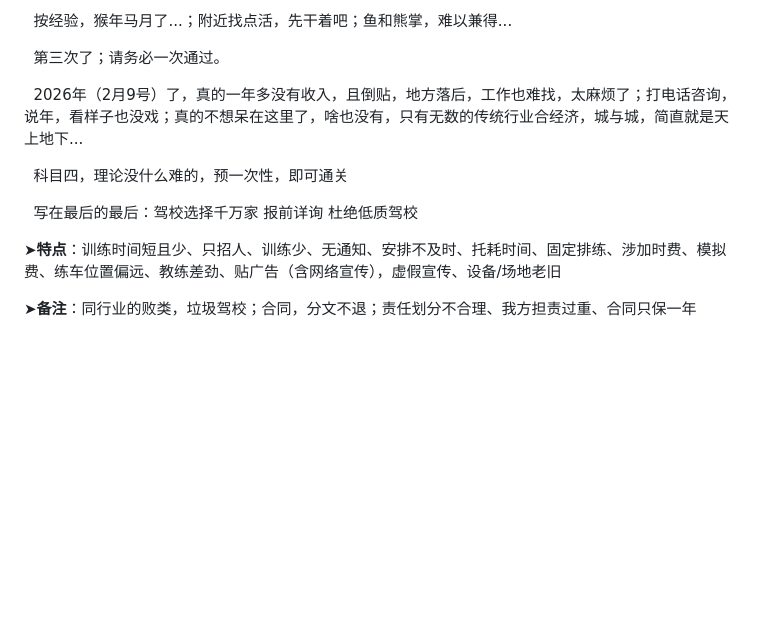
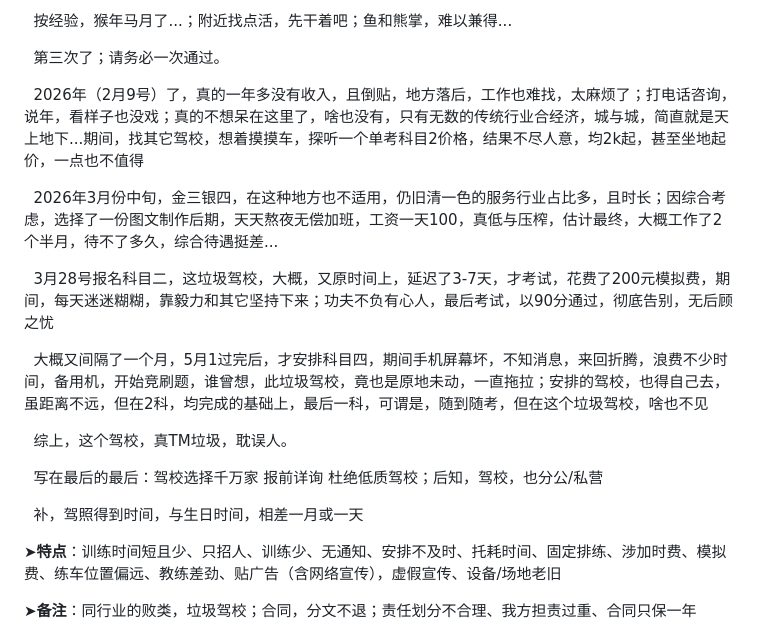
Before and after one commit to 3road/3road.github.io, a Markdown page: README.md, the part around the change. GitHub-like rendering; blank space fills up the shorter version.

Commit message:
Revise README with driving school experiences
Updated personal experiences and opinions regarding driving school and training.

```diff
--- a/README.md
+++ b/README.md
@@ -110,11 +110,19 @@ https://www.dt.gov.cn/dtszf/bumdth/202311/2b2cb06668bc4d82a24e3c7f66c4ecc6.shtml
 
 &nbsp;&nbsp;第三次了；请务必一次通过。
 
-&nbsp;&nbsp;2026年（2月9号）了，真的一年多没有收入，且倒贴，地方落后，工作也难找，太麻烦了；打电话咨询，说年，看样子也没戏；真的不想呆在这里了，啥也没有，只有无数的传统行业合经济，城与城，简直就是天上地下...
+&nbsp;&nbsp;2026年（2月9号）了，真的一年多没有收入，且倒贴，地方落后，工作也难找，太麻烦了；打电话咨询，说年，看样子也没戏；真的不想呆在这里了，啥也没有，只有无数的传统行业合经济，城与城，简直就是天上地下...期间，找其它驾校，想着摸摸车，探听一个单考科目2价格，结果不尽人意，均2k起，甚至坐地起价，一点也不值得
 
-&nbsp;&nbsp;科目四，理论没什么难的，预一次性，即可通关
+&nbsp;&nbsp;2026年3月份中旬，金三银四，在这种地方也不适用，仍旧清一色的服务行业占比多，且时长；因综合考虑，选择了一份图文制作后期，天天熬夜无偿加班，工资一天100，真低与压榨，估计最终，大概工作了2个半月，待不了多久，综合待遇挺差...
 
-&nbsp;&nbsp;写在最后的最后：驾校选择千万家  报前详询  杜绝低质驾校
+&nbsp;&nbsp;3月28号报名科目二，这垃圾驾校，大概，又原时间上，延迟了3-7天，才考试，花费了200元模拟费，期间，每天迷迷糊糊，靠毅力和其它坚持下来；功夫不负有心人，最后考试，以90分通过，彻底告别，无后顾之忧
+
+&nbsp;&nbsp;大概又间隔了一个月，5月1过完后，才安排科目四，期间手机屏幕坏，不知消息，来回折腾，浪费不少时间，备用机，开始竞刷题，谁曾想，此垃圾驾校，竟也是原地未动，一直拖拉；安排的驾校，也得自己去，虽距离不远，但在2科，均完成的基础上，最后一科，可谓是，随到随考，但在这个垃圾驾校，啥也不见
+
+&nbsp;&nbsp;综上，这个驾校，真TM垃圾，耽误人。
+
+&nbsp;&nbsp;写在最后的最后：驾校选择千万家  报前详询  杜绝低质驾校；后知，驾校，也分公/私营
+
+&nbsp;&nbsp;补，驾照得到时间，与生日时间，相差一月或一天
 
 **➤特点**：训练时间短且少、只招人、训练少、无通知、安排不及时、托耗时间、固定排练、涉加时费、模拟费、练车位置偏远、教练差劲、贴广告（含网络宣传），虚假宣传、设备/场地老旧
 
```
